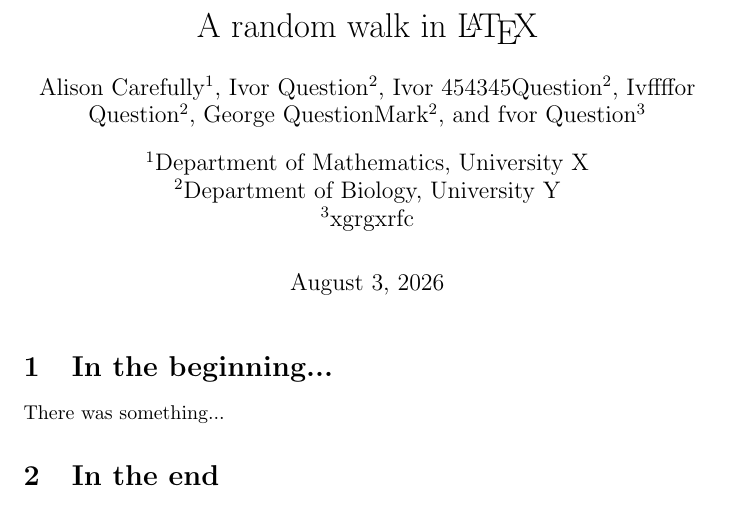
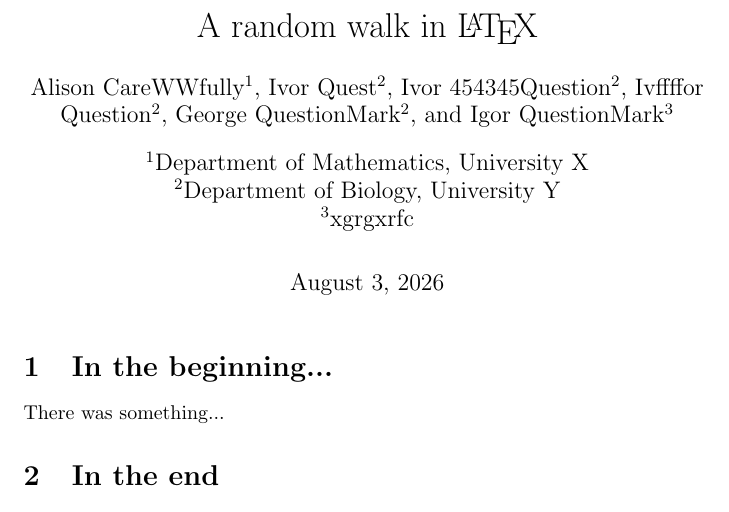
Before and after one commit to durandg12/methodes-ia, a LaTeX document (latex.tex): part of the page, cut so that both start at the same text. Compiled offline with pdfLaTeX.

Commit message:
change authors

```diff
--- a/latex.tex
+++ b/latex.tex
@@ -10,12 +10,12 @@
 \usepackage{authblk}
 \usepackage{amsmath}
 \title{A random walk in \LaTeX}
-\author[1]{Alison Carefully}
-\author[2]{Ivor Question}
+\author[1]{Alison CareWWfully}
+\author[2]{Ivor Quest}
 \author[2]{Ivor 454345Question}
 \author[2]{Ivffffor Question}
 \author[2]{George QuestionMark}
-\author[3]{fvor Question}
+\author[3]{Igor QuestionMark}
 \affil[1]{Department of Mathematics, University X}
 \affil[2]{Department of Biology, University Y}
 \affil[3]{xgrgxrfc}
```
